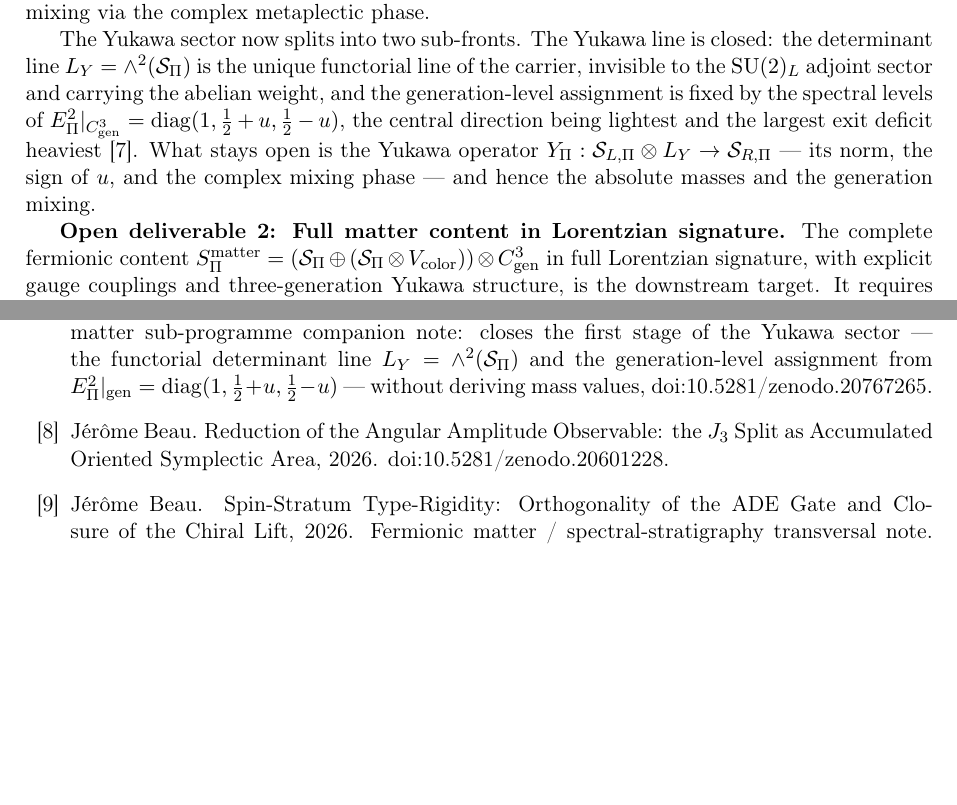
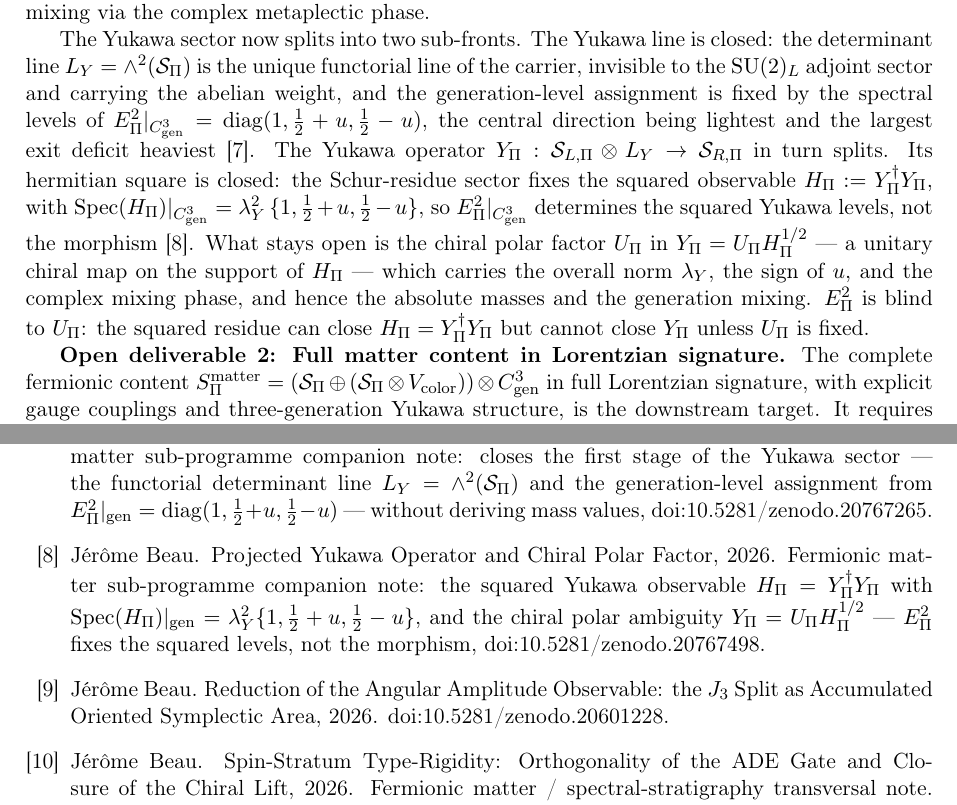
Before and after one commit to Cosmochrony/fermionic-matter-note, a LaTeX paper (tex/FermionicMatterNote.tex): two parts of pages 10 and 12 of 12, joined at a grey line, cut so that both start at the same text, the shorter picture padded with empty space. Compiled offline with pdfLaTeX.

Commit message:
1.19: split Yukawa operator into H_Pi=Y^dag Y (squared levels, closed, Beau2026pyo) and U_Pi (chiral polar, open)

```diff
--- a/tex/FermionicMatterNote.tex
+++ b/tex/FermionicMatterNote.tex
@@ -639,9 +639,15 @@ interpretation of the admissible fibre after geometric complexification.
     assignment is fixed by the spectral levels of
     $\Epi^2|_{\Cgen} = \mathrm{diag}(1, \tfrac12 + u, \tfrac12 - u)$, the central direction being lightest and the largest
     exit deficit heaviest~\cite{Beau2026pyl}.
-    What stays open is the Yukawa operator
-    $Y_\Pi: \mathcal{S}_{L,\Pi} \otimes L_Y \to \mathcal{S}_{R,\Pi}$ --- its norm, the sign of $u$, and the complex mixing
-    phase --- and hence the absolute masses and the generation mixing.
+    The Yukawa operator $Y_\Pi: \mathcal{S}_{L,\Pi} \otimes L_Y \to \mathcal{S}_{R,\Pi}$ in turn splits.
+    Its hermitian square is closed: the Schur-residue sector fixes the squared observable
+    $H_\Pi := Y_\Pi^\dagger Y_\Pi$, with $\mathrm{Spec}(H_\Pi)|_{\Cgen} = \lambda_Y^2\,\{1, \tfrac12 + u, \tfrac12 - u\}$,
+    so $\Epi^2|_{\Cgen}$ determines the squared Yukawa levels, not the morphism~\cite{Beau2026pyo}.
+    What stays open is the chiral polar factor $U_\Pi$ in $Y_\Pi = U_\Pi H_\Pi^{1/2}$ --- a unitary chiral map on the
+    support of $H_\Pi$ --- which carries the overall norm $\lambda_Y$, the sign of $u$, and the complex mixing phase, and
+    hence the absolute masses and the generation mixing.
+    $\Epi^2$ is blind to $U_\Pi$: the squared residue can close $H_\Pi = Y_\Pi^\dagger Y_\Pi$ but cannot close $Y_\Pi$
+    unless $U_\Pi$ is fixed.
 
     \textbf{Open deliverable 2: Full matter content in Lorentzian signature.}
     The complete fermionic content
```
Also changed, not shown: tex/cosmochrony-bibliography.bib (+10 -0 lines).
